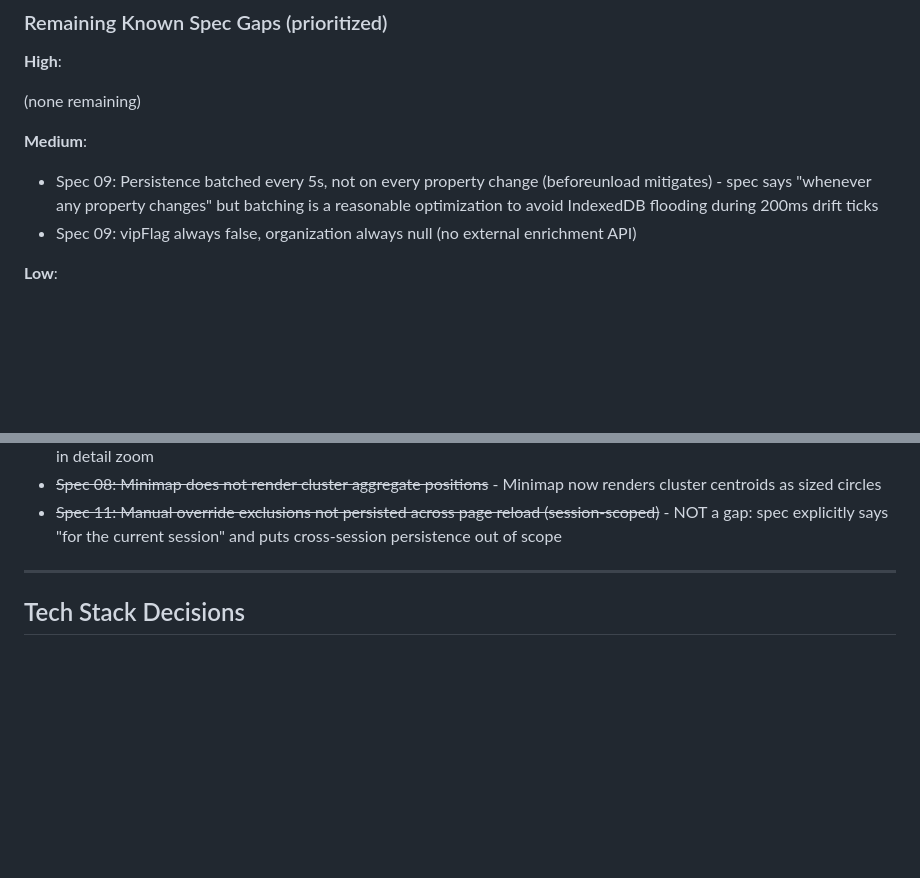
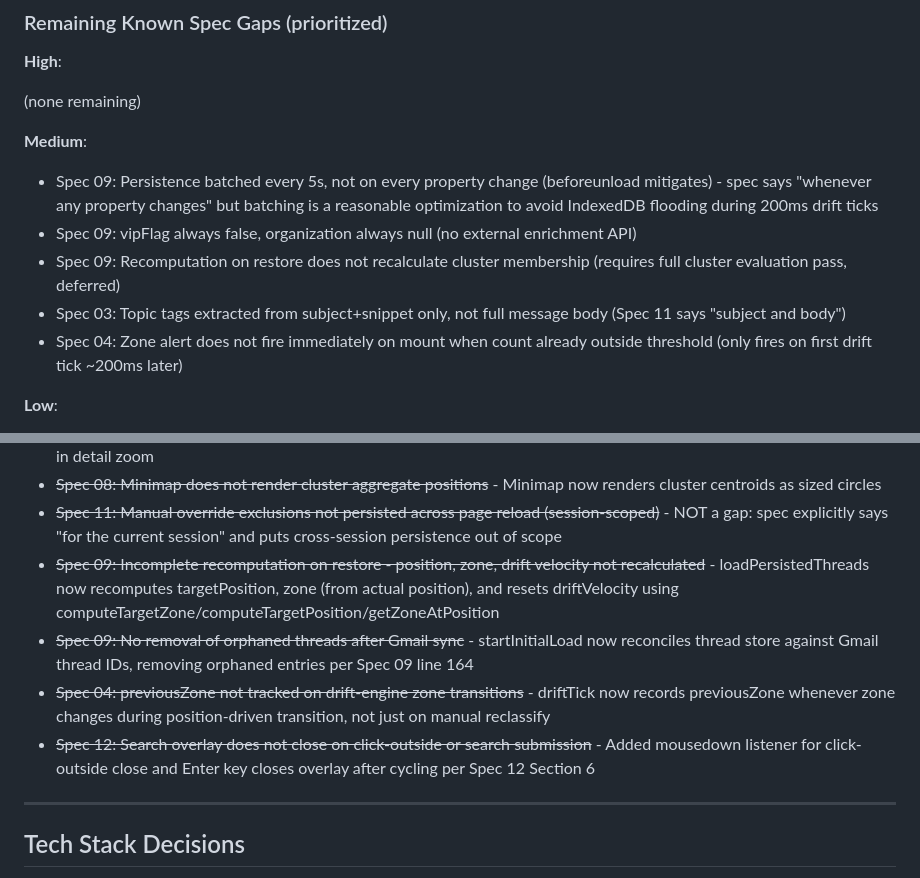
Before and after one commit to calvinbeighle/monet, a Markdown page: messagingRTS/IMPLEMENTATION_PLAN.md, 2 parts joined by grey strips. Drawn GitHub-style; blank space fills up the shorter version.

Commit message:
docs: update implementation plan - 4 gaps resolved, 3 new medium gaps, 1186 tests

```diff
--- a/messagingRTS/IMPLEMENTATION_PLAN.md
+++ b/messagingRTS/IMPLEMENTATION_PLAN.md
@@ -18,6 +18,9 @@ Greenfield project. No source code exists yet. 12 specs written in `specs/`.
 
 - Spec 09: Persistence batched every 5s, not on every property change (beforeunload mitigates) - spec says "whenever any property changes" but batching is a reasonable optimization to avoid IndexedDB flooding during 200ms drift ticks
 - Spec 09: vipFlag always false, organization always null (no external enrichment API)
+- Spec 09: Recomputation on restore does not recalculate cluster membership (requires full cluster evaluation pass, deferred)
+- Spec 03: Topic tags extracted from subject+snippet only, not full message body (Spec 11 says "subject and body")
+- Spec 04: Zone alert does not fire immediately on mount when count already outside threshold (only fires on first drift tick ~200ms later)
 
 **Low**:
 
@@ -34,6 +37,10 @@ Greenfield project. No source code exists yet. 12 specs written in `specs/`.
 - ~~Spec 08: Detail zoom level lacks reduced-opacity surrounding context~~ - Non-selected threads now rendered at alpha 0.3 in detail zoom
 - ~~Spec 08: Minimap does not render cluster aggregate positions~~ - Minimap now renders cluster centroids as sized circles
 - ~~Spec 11: Manual override exclusions not persisted across page reload (session-scoped)~~ - NOT a gap: spec explicitly says "for the current session" and puts cross-session persistence out of scope
+- ~~Spec 09: Incomplete recomputation on restore - position, zone, drift velocity not recalculated~~ - loadPersistedThreads now recomputes targetPosition, zone (from actual position), and resets driftVelocity using computeTargetZone/computeTargetPosition/getZoneAtPosition
+- ~~Spec 09: No removal of orphaned threads after Gmail sync~~ - startInitialLoad now reconciles thread store against Gmail thread IDs, removing orphaned entries per Spec 09 line 164
+- ~~Spec 04: previousZone not tracked on drift-engine zone transitions~~ - driftTick now records previousZone whenever zone changes during position-driven transition, not just on manual reclassify
+- ~~Spec 12: Search overlay does not close on click-outside or search submission~~ - Added mousedown listener for click-outside close and Enter key closes overlay after cycling per Spec 12 Section 6
 
 ---
 
```
Also changed, not shown: other parts of messagingRTS/IMPLEMENTATION_PLAN.md (+1 -1 lines).
